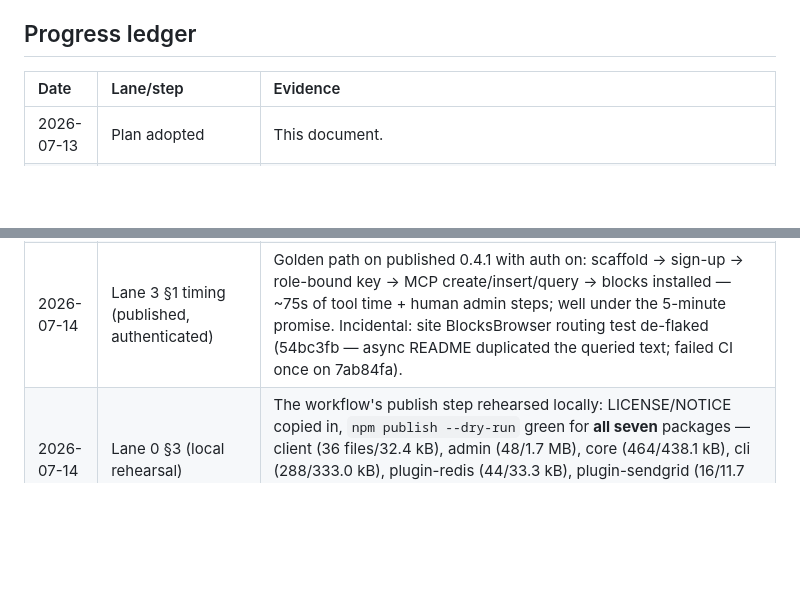
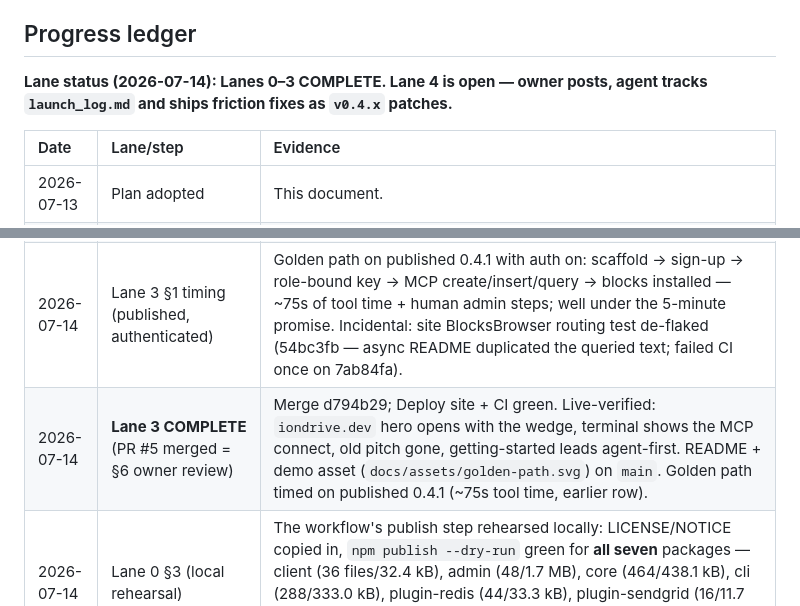
Before and after one commit to jaredgrabill/ion-drive, a Markdown page: docs/launch_plan.md, 2 parts joined by grey strips. Drawn GitHub-style; blank space fills up the shorter version.

Commit message:
docs: ledger — Lane 3 complete; Lanes 0-3 all done, Lane 4 open
Co-Authored-By: Claude Fable 5 <noreply@anthropic.com>

```diff
--- a/docs/launch_plan.md
+++ b/docs/launch_plan.md
@@ -212,6 +212,9 @@ No new subsystems until this lane closes. The deliverable is *evidence of use*,
 
 ## Progress ledger
 
+**Lane status (2026-07-14): Lanes 0–3 COMPLETE. Lane 4 is open — owner posts, agent
+tracks `launch_log.md` and ships friction fixes as `v0.4.x` patches.**
+
 | Date | Lane/step | Evidence |
 |:--|:--|:--|
 | 2026-07-13 | Plan adopted | This document. |
@@ -231,6 +234,7 @@ No new subsystems until this lane closes. The deliverable is *evidence of use*,
 | 2026-07-14 | Lane 1 §5 fixtures (spec-04 §1 closed) | Exact audit@0.1.2 artifact bytes + genuine sigstore bundle + hand-corrupted copies committed as CLI fixtures; `real-bundle.test.ts` (4 offline / 6 with `ION_SIGSTORE_NETWORK_TESTS=1` — genuine bundle **verified**, truncated signature **invalid**) (54bc3fb). |
 | 2026-07-14 | Lane 1 §6 complete | Blocks CI green on main for all five blocks (post-push runs incl. the attested publish); AC6 dogfood (earlier row); live badge/search/readme + `@probe` hint (earlier row); `search invoicing` via live index. §7 third-party rehearsal stays deferred (owner, optional). **Lane 1 done** — the stranger flow was proven on 0.4.0 and re-proven authenticated on 0.4.1: init 11.7s + install 45.4s + boot 5.7s + `add audit`+`add crm` 11.6s ≈ **75s tool time**. |
 | 2026-07-14 | Lane 3 §1 timing (published, authenticated) | Golden path on published 0.4.1 with auth on: scaffold → sign-up → role-bound key → MCP create/insert/query → blocks installed — ~75s of tool time + human admin steps; well under the 5-minute promise. Incidental: site BlocksBrowser routing test de-flaked (54bc3fb — async README duplicated the queried text; failed CI once on 7ab84fa). |
+| 2026-07-14 | **Lane 3 COMPLETE** (PR #5 merged = §6 owner review) | Merge d794b29; Deploy site + CI green. Live-verified: `iondrive.dev` hero opens with the wedge, terminal shows the MCP connect, old pitch gone, getting-started leads agent-first. README + demo asset (`docs/assets/golden-path.svg`) on `main`. Golden path timed on published 0.4.1 (~75s tool time, earlier row). |
 | 2026-07-14 | Lane 0 §3 (local rehearsal) | The workflow's publish step rehearsed locally: LICENSE/NOTICE copied in, `npm publish --dry-run` green for **all seven** packages — client (36 files/32.4 kB), admin (48/1.7 MB), core (464/438.1 kB), cli (288/333.0 kB), plugin-redis (44/33.3 kB), plugin-sendgrid (16/11.7 kB), plugin-storage-s3 (16/15.1 kB). Remaining §3 risk is CI-environment-only; the owner dispatch confirms it. |
 | 2026-07-13 | Lane 2 §1–2 freeze + litmus | Roadmap banner (Phases 15–17, plugin-redis test TODO, §1.5 polish, Phase 18 leftovers frozen until ≥5 external users) + litmus test recorded in roadmap.md and CLAUDE.md status. |
 | 2026-07-13 | Lane 2 §3 stragglers | `CODE_OF_CONDUCT.md` (Contributor Covenant 2.1, contact = SECURITY.md address). Audit block `changed_by: payload.actorId` shipped as audit@0.1.1 in ion-drive-blocks (fa9ad95; block test 7/7). Incidental fix surfaced by the repack: `.gitattributes` now pins `*/code/**` `-text` — CRLF checkouts drifted every code-carrying artifact digest (a967a95). |
```
